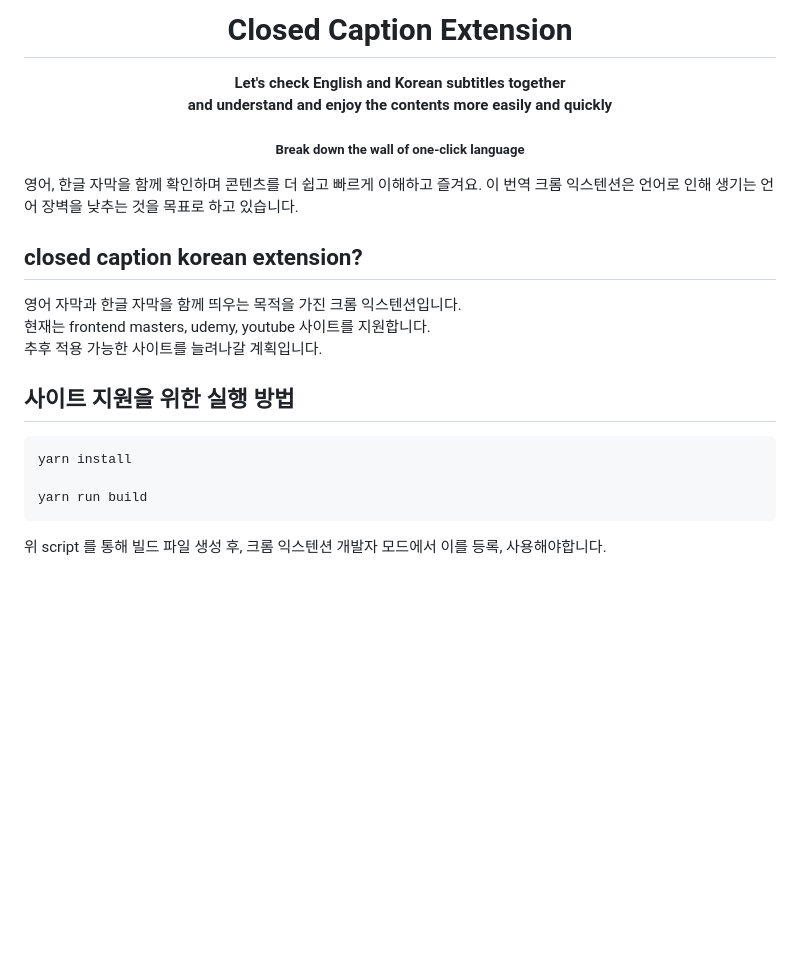
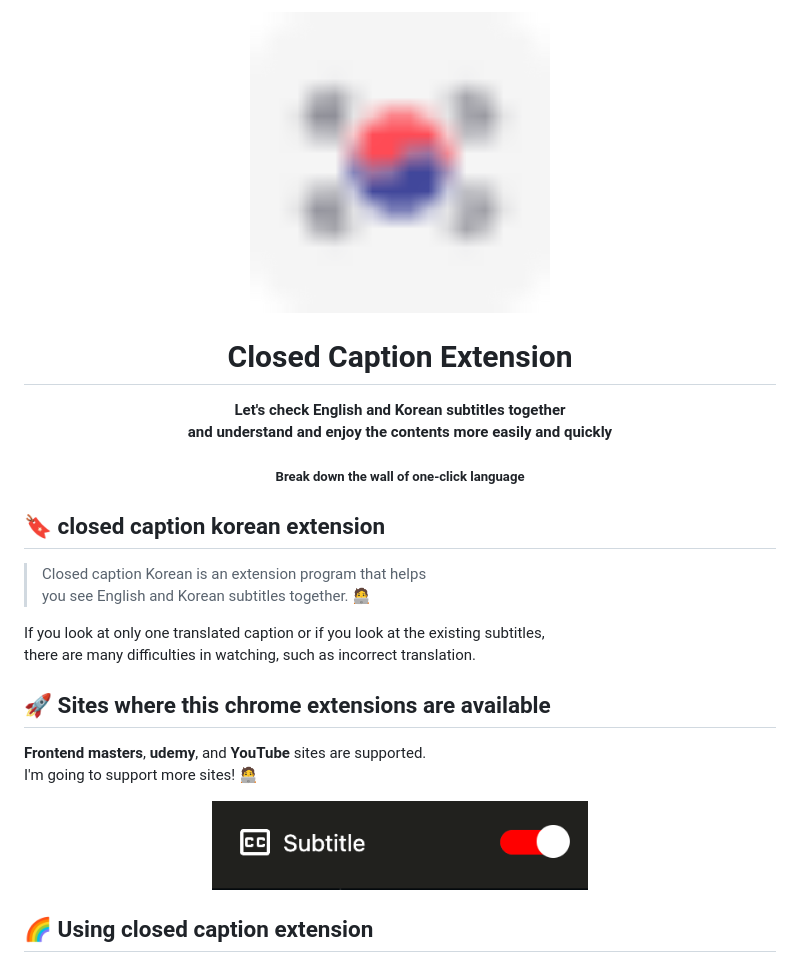
Before and after one commit to TakhyunKim/closed-caption-extension, a Markdown page: README.md, the part around the change printed below. Drawn GitHub-style; pictures changed too: public/assets/readme/closed-caption.png (added); blank space fills up the shorter version.

````diff
--- a/README.md
+++ b/README.md
@@ -1,25 +1,26 @@
 <div align="center">
+   <img width="40%" alt="chrome tab" src="./public/assets/south-korea16.png" />
    <h1>Closed Caption Extension</h1>
    <strong>Let's check English and Korean subtitles together<br /> and understand and enjoy the contents more easily and quickly</strong>
    <h5>Break down the wall of one-click language</h5>
 </div>
 
-영어, 한글 자막을 함께 확인하며 콘텐츠를 더 쉽고 빠르게 이해하고 즐겨요.
-이 번역 크롬 익스텐션은 언어로 인해 생기는 언어 장벽을 낮추는 것을 목표로 하고 있습니다.
+## 🔖 closed caption korean extension
 
-## closed caption korean extension?
+> Closed caption Korean is an extension program that helps<br />
+> you see English and Korean subtitles together. 🧑‍💻
 
-영어 자막과 한글 자막을 함께 띄우는 목적을 가진 크롬 익스텐션입니다.<br />
-현재는 frontend masters, udemy, youtube 사이트를 지원합니다.<br />
-추후 적용 가능한 사이트를 늘려나갈 계획입니다.
+If you look at only one translated caption or if you look at the existing subtitles,<br />
+there are many difficulties in watching, such as incorrect translation.
 
-## 사이트 지원을 위한 실행 방법
+## 🚀 Sites where this chrome extensions are available
 
-```bash
-yarn install
+**Frontend masters**, **udemy**, and **YouTube** sites are supported.<br />
+I'm going to support more sites! 🧑‍💻
 
-yarn run build
-```
+<div align="center">
+   <img width="50%" alt="my extension" src="./public/assets/readme/closed-caption.png" />
+</div>
 
-위 script 를 통해 빌드 파일 생성 후, 크롬 익스텐션 개발자 모드에서 이를 등록, 사용해야합니다.<br />
+## 🌈 Using closed caption extension
 
````
Also changed, not shown: other parts of README.md (+10 -50 lines), public/assets/readme/architecture.png (added).
